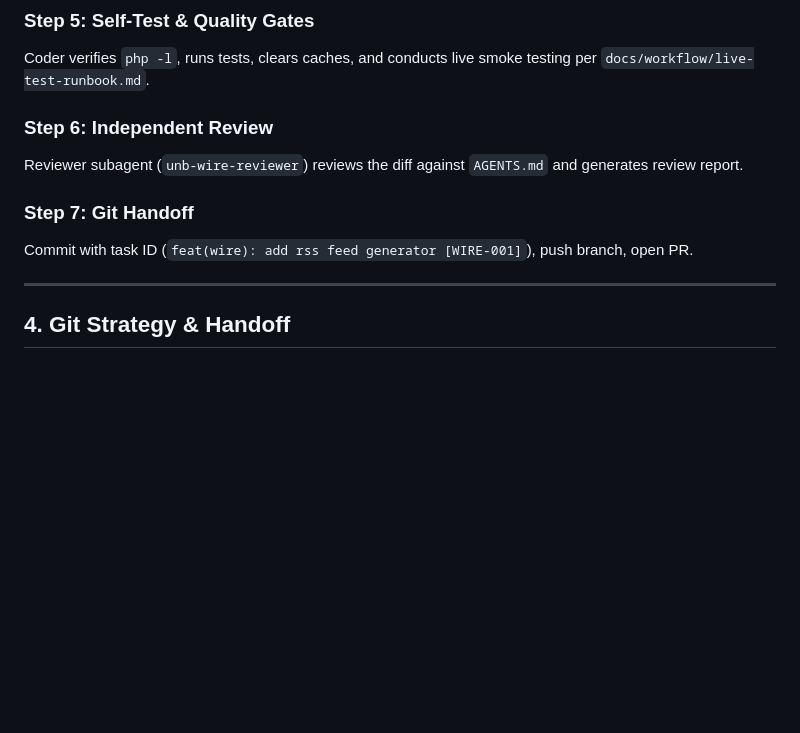
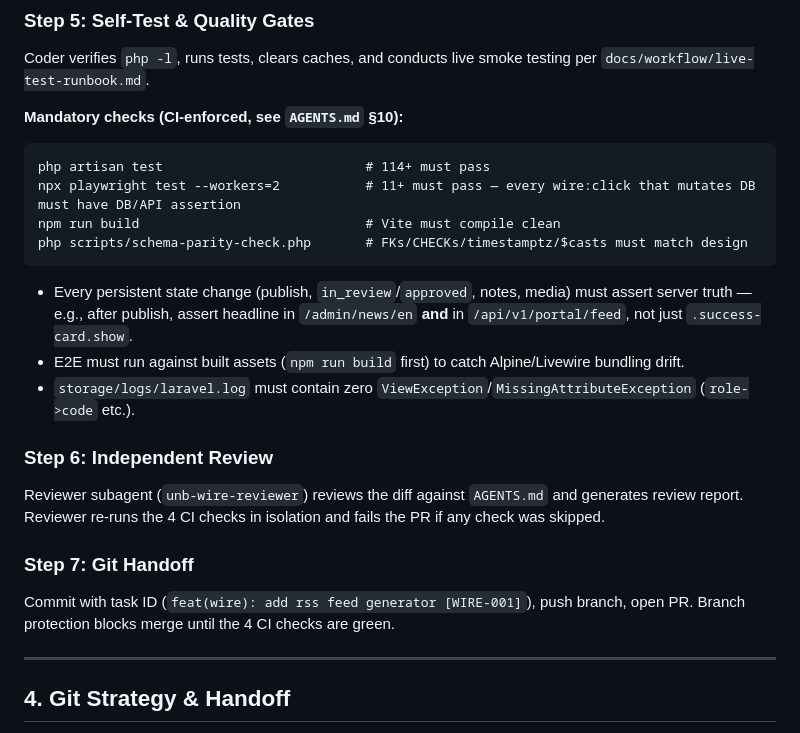
Before and after one commit to animeshkarmitun/unb-wire-ngx, a Markdown page: docs/workflow.md, the part around one of its changes. Drawn GitHub-style; blank space fills up the shorter version.

````diff
--- a/docs/workflow.md
+++ b/docs/workflow.md
@@ -94,11 +94,24 @@ Coder implements the Prompt section. Before touching code, states the 3-step ver
 ### Step 5: Self-Test & Quality Gates
 Coder verifies `php -l`, runs tests, clears caches, and conducts live smoke testing per `docs/workflow/live-test-runbook.md`.
 
+**Mandatory checks (CI-enforced, see `AGENTS.md` §10):**
+
+```
+php artisan test                          # 114+ must pass
+npx playwright test --workers=2           # 11+ must pass — every wire:click that mutates DB must have DB/API assertion
+npm run build                             # Vite must compile clean
+php scripts/schema-parity-check.php       # FKs/CHECKs/timestamptz/$casts must match design
+```
+
+- Every persistent state change (publish, `in_review`/`approved`, notes, media) must assert server truth — e.g., after publish, assert headline in `/admin/news/en` **and** in `/api/v1/portal/feed`, not just `.success-card.show`.
+- E2E must run against built assets (`npm run build` first) to catch Alpine/Livewire bundling drift.
+- `storage/logs/laravel.log` must contain zero `ViewException`/`MissingAttributeException` (`role->code` etc.).
+
 ### Step 6: Independent Review
-Reviewer subagent (`unb-wire-reviewer`) reviews the diff against `AGENTS.md` and generates review report.
+Reviewer subagent (`unb-wire-reviewer`) reviews the diff against `AGENTS.md` and generates review report. Reviewer re-runs the 4 CI checks in isolation and fails the PR if any check was skipped.
 
 ### Step 7: Git Handoff
-Commit with task ID (`feat(wire): add rss feed generator [WIRE-001]`), push branch, open PR.
+Commit with task ID (`feat(wire): add rss feed generator [WIRE-001]`), push branch, open PR. Branch protection blocks merge until the 4 CI checks are green.
 
 ---
 
````
Also changed, not shown: other parts of docs/workflow.md (+22 -0 lines), AGENTS.md (+3 -0 lines).
